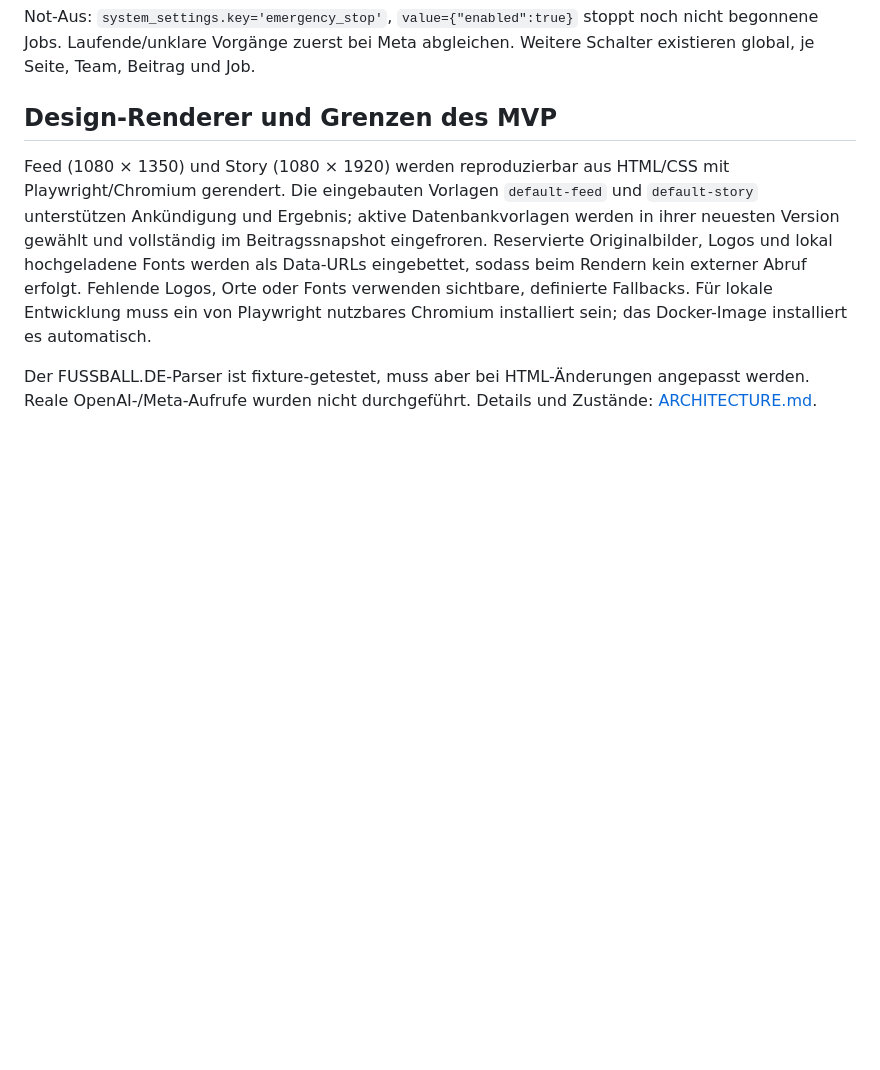
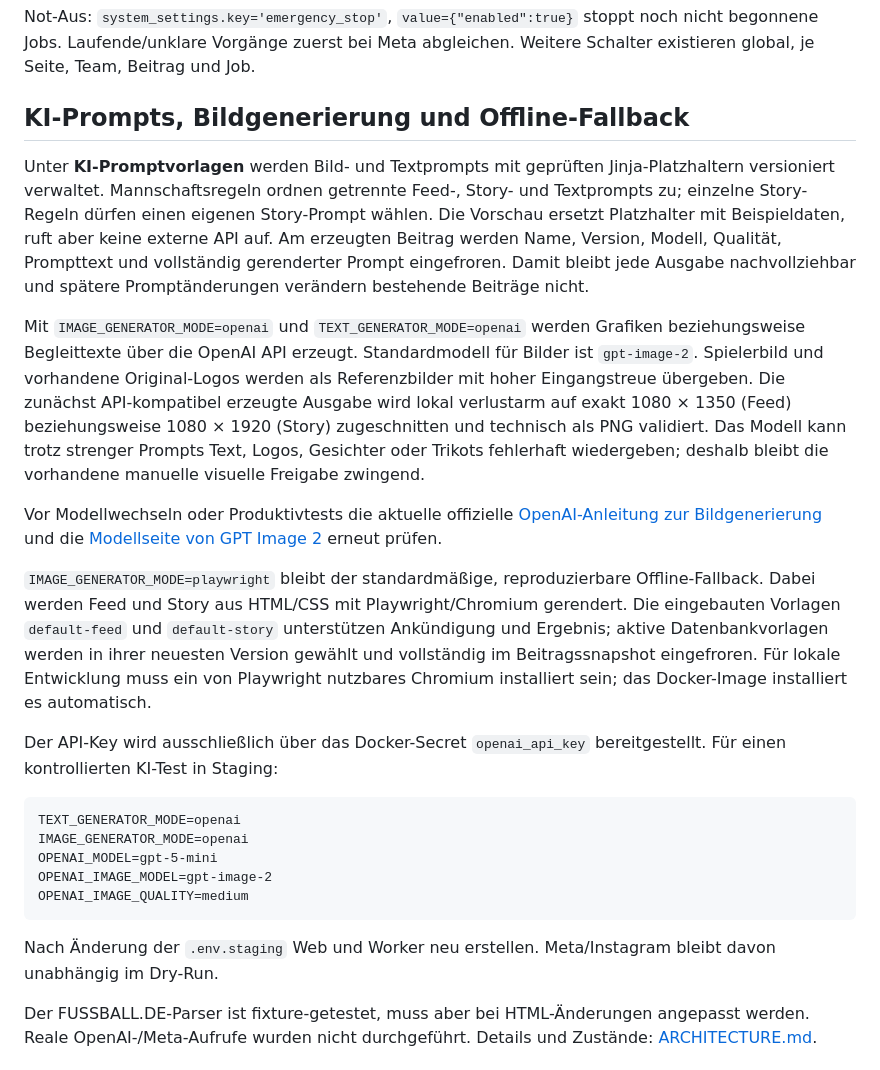
Before and after one commit to aands04/SocialMediaAgent, a Markdown page: README.md, the part around one of its changes. Drawn GitHub-style; blank space fills up the shorter version.

Commit message:
feat: add AI prompt workflow (README.md)

````diff
--- a/README.md
+++ b/README.md
@@ -57,8 +57,26 @@ Backup: `scripts/backup.sh`; Restore in Wartungsmodus: `scripts/restore.sh BACKU
 
 Not-Aus: `system_settings.key='emergency_stop'`, `value={"enabled":true}` stoppt noch nicht begonnene Jobs. Laufende/unklare Vorgänge zuerst bei Meta abgleichen. Weitere Schalter existieren global, je Seite, Team, Beitrag und Job.
 
-## Design-Renderer und Grenzen des MVP
-Feed (1080 × 1350) und Story (1080 × 1920) werden reproduzierbar aus HTML/CSS mit Playwright/Chromium gerendert. Die eingebauten Vorlagen `default-feed` und `default-story` unterstützen Ankündigung und Ergebnis; aktive Datenbankvorlagen werden in ihrer neuesten Version gewählt und vollständig im Beitragssnapshot eingefroren. Reservierte Originalbilder, Logos und lokal hochgeladene Fonts werden als Data-URLs eingebettet, sodass beim Rendern kein externer Abruf erfolgt. Fehlende Logos, Orte oder Fonts verwenden sichtbare, definierte Fallbacks. Für lokale Entwicklung muss ein von Playwright nutzbares Chromium installiert sein; das Docker-Image installiert es automatisch.
+## KI-Prompts, Bildgenerierung und Offline-Fallback
+Unter **KI-Promptvorlagen** werden Bild- und Textprompts mit geprüften Jinja-Platzhaltern versioniert verwaltet. Mannschaftsregeln ordnen getrennte Feed-, Story- und Textprompts zu; einzelne Story-Regeln dürfen einen eigenen Story-Prompt wählen. Die Vorschau ersetzt Platzhalter mit Beispieldaten, ruft aber keine externe API auf. Am erzeugten Beitrag werden Name, Version, Modell, Qualität, Prompttext und vollständig gerenderter Prompt eingefroren. Damit bleibt jede Ausgabe nachvollziehbar und spätere Promptänderungen verändern bestehende Beiträge nicht.
+
+Mit `IMAGE_GENERATOR_MODE=openai` und `TEXT_GENERATOR_MODE=openai` werden Grafiken beziehungsweise Begleittexte über die OpenAI API erzeugt. Standardmodell für Bilder ist `gpt-image-2`. Spielerbild und vorhandene Original-Logos werden als Referenzbilder mit hoher Eingangstreue übergeben. Die zunächst API-kompatibel erzeugte Ausgabe wird lokal verlustarm auf exakt 1080 × 1350 (Feed) beziehungsweise 1080 × 1920 (Story) zugeschnitten und technisch als PNG validiert. Das Modell kann trotz strenger Prompts Text, Logos, Gesichter oder Trikots fehlerhaft wiedergeben; deshalb bleibt die vorhandene manuelle visuelle Freigabe zwingend.
+
+Vor Modellwechseln oder Produktivtests die aktuelle offizielle [OpenAI-Anleitung zur Bildgenerierung](https://developers.openai.com/api/docs/guides/image-generation) und die [Modellseite von GPT Image 2](https://developers.openai.com/api/docs/models/gpt-image-2) erneut prüfen.
+
+`IMAGE_GENERATOR_MODE=playwright` bleibt der standardmäßige, reproduzierbare Offline-Fallback. Dabei werden Feed und Story aus HTML/CSS mit Playwright/Chromium gerendert. Die eingebauten Vorlagen `default-feed` und `default-story` unterstützen Ankündigung und Ergebnis; aktive Datenbankvorlagen werden in ihrer neuesten Version gewählt und vollständig im Beitragssnapshot eingefroren. Für lokale Entwicklung muss ein von Playwright nutzbares Chromium installiert sein; das Docker-Image installiert es automatisch.
+
+Der API-Key wird ausschließlich über das Docker-Secret `openai_api_key` bereitgestellt. Für einen kontrollierten KI-Test in Staging:
+
+```text
+TEXT_GENERATOR_MODE=openai
+IMAGE_GENERATOR_MODE=openai
+OPENAI_MODEL=gpt-5-mini
+OPENAI_IMAGE_MODEL=gpt-image-2
+OPENAI_IMAGE_QUALITY=medium
+```
+
+Nach Änderung der `.env.staging` Web und Worker neu erstellen. Meta/Instagram bleibt davon unabhängig im Dry-Run.
 
 Der FUSSBALL.DE-Parser ist fixture-getestet, muss aber bei HTML-Änderungen angepasst werden. Reale OpenAI-/Meta-Aufrufe wurden nicht durchgeführt. Details und Zustände: [ARCHITECTURE.md](ARCHITECTURE.md).
 
````
Also changed, not shown: other parts of README.md (+143 -6 lines).
